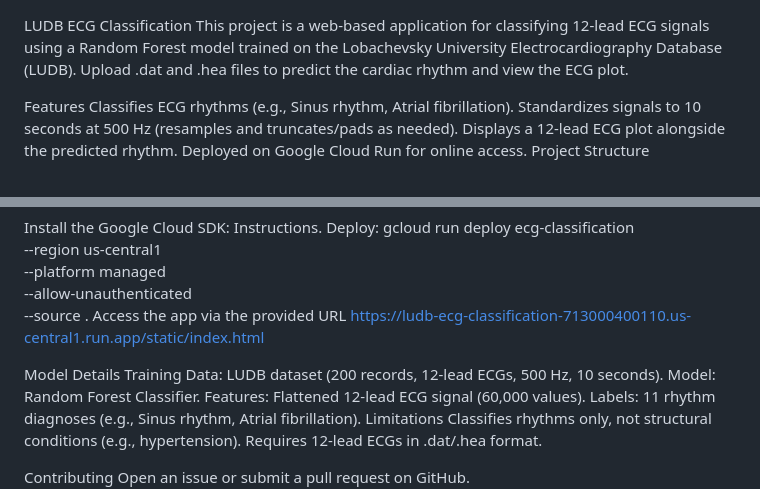
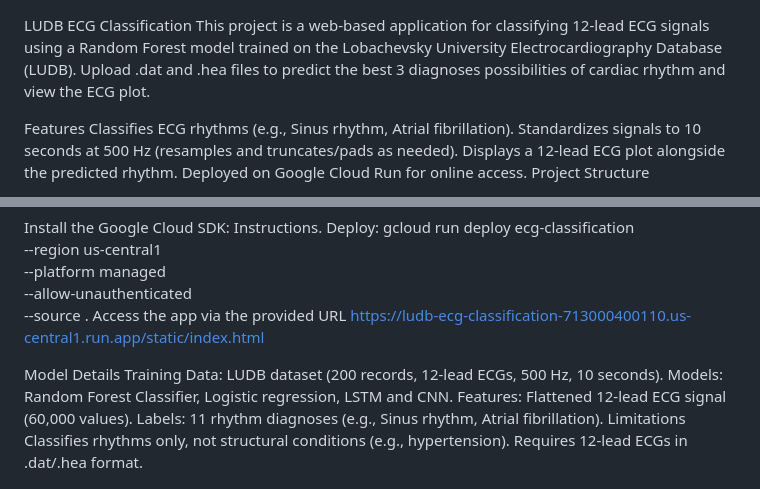
Before and after one commit to vaideeshp-12/ludb-ecg-classification, a Markdown page: README.md, 2 parts joined by grey strips. GitHub-like rendering.

```diff
--- a/README.md
+++ b/README.md
@@ -1,6 +1,6 @@
 LUDB ECG Classification
 This project is a web-based application for classifying 12-lead ECG signals using a Random Forest model trained on the Lobachevsky University Electrocardiography Database (LUDB).
-Upload .dat and .hea files to predict the cardiac rhythm and view the ECG plot.
+Upload .dat and .hea files to predict the best 3 diagnoses possibilities of cardiac rhythm and view the ECG plot.
 
 Features
 Classifies ECG rhythms (e.g., Sinus rhythm, Atrial fibrillation).
@@ -79,7 +79,7 @@ https://ludb-ecg-classification-713000400110.us-central1.run.app/static/index.ht
 
 Model Details
 Training Data: LUDB dataset (200 records, 12-lead ECGs, 500 Hz, 10 seconds).
-Model: Random Forest Classifier.
+Models: Random Forest Classifier, Logistic regression, LSTM and CNN.
 Features: Flattened 12-lead ECG signal (60,000 values).
 Labels: 11 rhythm diagnoses (e.g., Sinus rhythm, Atrial fibrillation).
 Limitations
```
